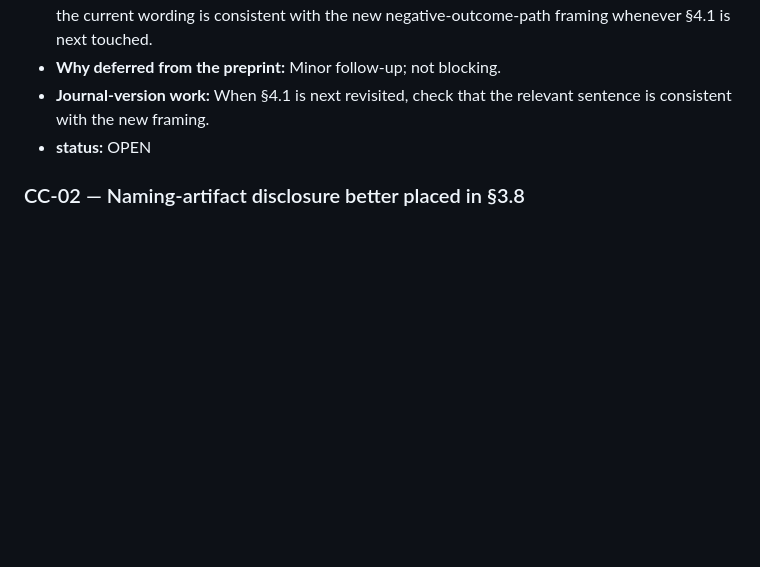
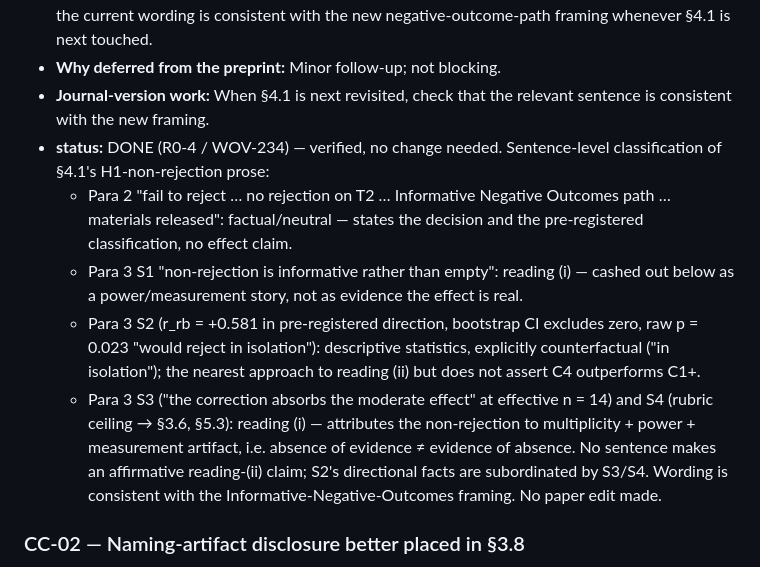
Before and after one commit to WhiteStoneTak/Lumen, a Markdown page: docs/journal-version-backlog.md, the part around the change. GitHub-like rendering; blank space fills up the shorter version.

Commit message:
R0-4: verify §4.1 non-rejection wording is reading (i) (WOV-234)
L6-04. Sentence-level classification of §4.1's H1-non-rejection prose
finds no affirmative reading-(ii) overclaim: the directional descriptive
stats (S2) are explicitly counterfactual and subordinated by the
multiplicity/power/measurement explanation (S3/S4). Wording is consistent
with the Informative-Negative-Outcomes framing. No paper-body change;
backlog L6-04 marked DONE (verified, no change needed).

Co-Authored-By: Claude Opus 4.8 <noreply@anthropic.com>

```diff
--- a/docs/journal-version-backlog.md
+++ b/docs/journal-version-backlog.md
@@ -222,7 +222,25 @@ in a confirmatory tone. The current authoritative confirmatory attempt is
 - **Why deferred from the preprint:** Minor follow-up; not blocking.
 - **Journal-version work:** When §4.1 is next revisited, check that the
   relevant sentence is consistent with the new framing.
-- **status:** OPEN
+- **status:** DONE (R0-4 / WOV-234) — verified, no change needed.
+  Sentence-level classification of §4.1's H1-non-rejection prose:
+  - Para 2 "fail to reject … no rejection on T2 … Informative Negative
+    Outcomes path … materials released": factual/neutral — states the
+    decision and the pre-registered classification, no effect claim.
+  - Para 3 S1 "non-rejection is informative rather than empty":
+    reading (i) — cashed out below as a power/measurement story, not as
+    evidence the effect is real.
+  - Para 3 S2 (r_rb = +0.581 in pre-registered direction, bootstrap CI
+    excludes zero, raw p = 0.023 "would reject in isolation"): descriptive
+    statistics, explicitly counterfactual ("in isolation"); the nearest
+    approach to reading (ii) but does not assert C4 outperforms C1+.
+  - Para 3 S3 ("the correction absorbs the moderate effect" at effective
+    n = 14) and S4 (rubric ceiling → §3.6, §5.3): reading (i) —
+    attributes the non-rejection to multiplicity + power + measurement
+    artifact, i.e. absence of evidence ≠ evidence of absence.
+  No sentence makes an affirmative reading-(ii) claim; S2's directional
+  facts are subordinated by S3/S4. Wording is consistent with the
+  Informative-Negative-Outcomes framing. No paper edit made.
 
 ### CC-02 — Naming-artifact disclosure better placed in §3.8
 
```
